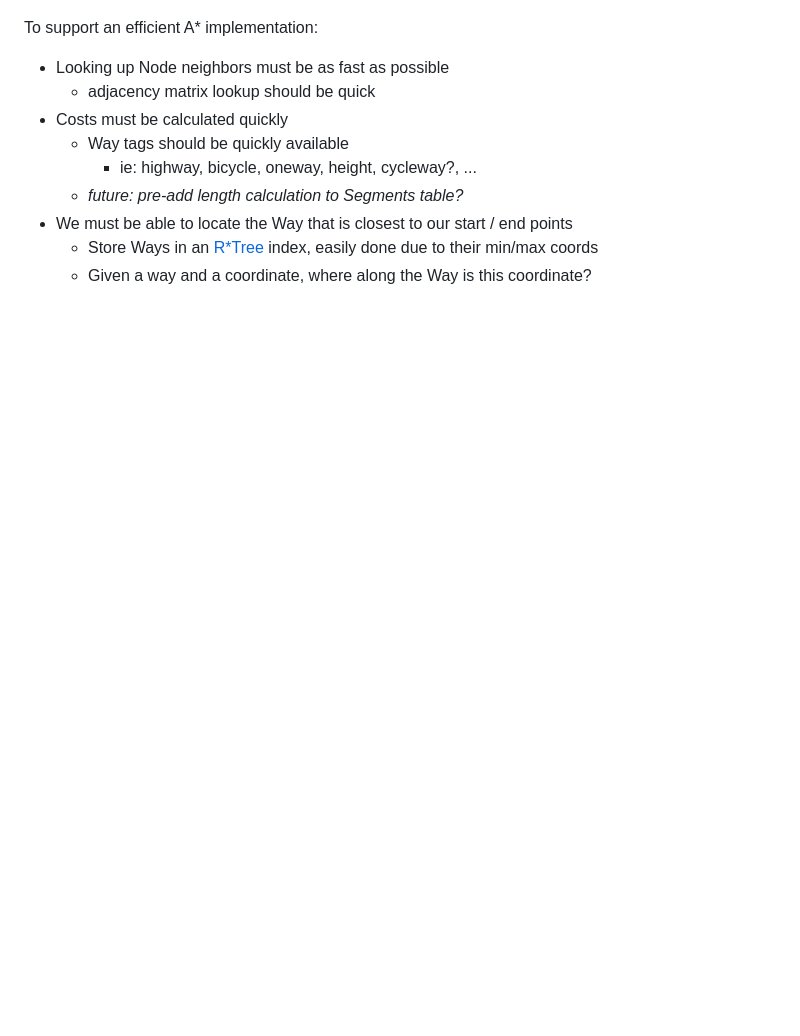
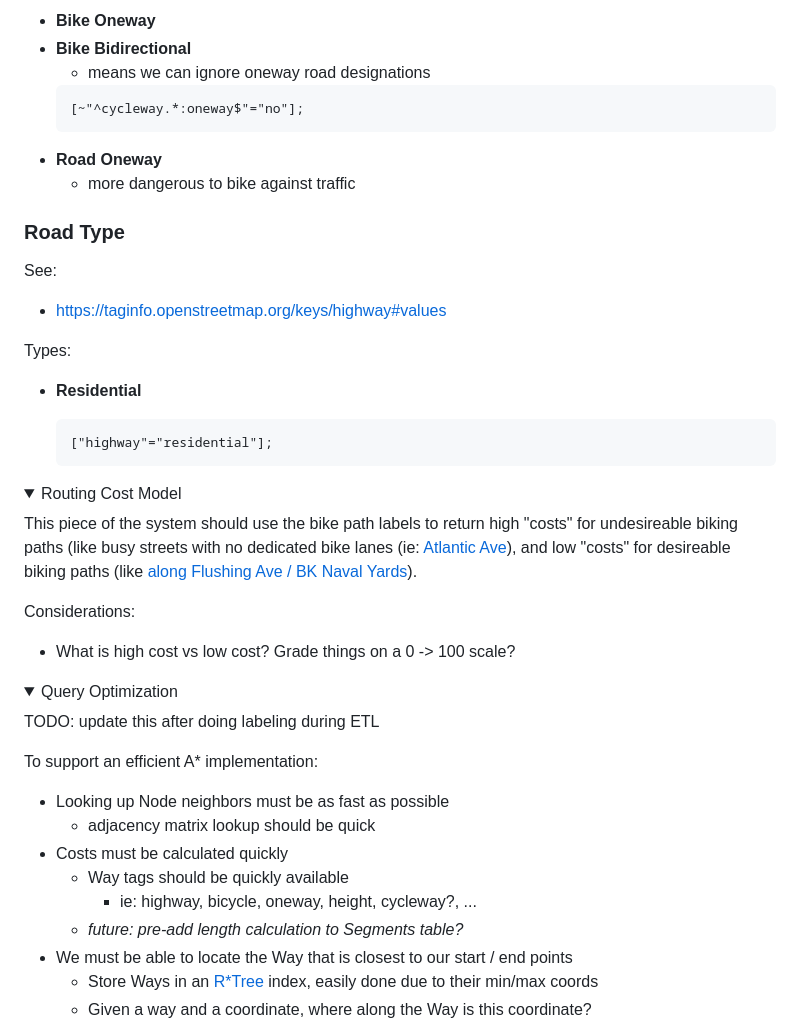
Before and after one commit to binhrobles/rusty-bikes, a Markdown page: services/README.md, the part around one of its changes. Drawn GitHub-style; folded sections open; blank space fills up the shorter version.

````diff
--- a/services/README.md
+++ b/services/README.md
@@ -49,3 +117,42 @@ which gives us all relevant [Way](https://wiki.openstreetmap.org/wiki/Way)'s tag
+- **Bike Oneway**
+- **Bike Bidirectional**
+  - means we can ignore oneway road designations
+  ```
+  [~"^cycleway.*:oneway$"="no"];
+  ```
+- **Road Oneway**
+  - more dangerous to bike against traffic
+
+### Road Type
+
+See:
+
+- https://taginfo.openstreetmap.org/keys/highway#values
+
+Types:
+
+- **Residential**
+
+  ```
+  ["highway"="residential"];
+  ```
+
+  </details>
+
+<details>
+<summary>Routing Cost Model</summary>
+
+This piece of the system should use the bike path labels to return high "costs" for undesireable biking paths (like busy streets with no dedicated bike lanes (ie: [Atlantic Ave](https://www.openstreetmap.org/way/1204342261)), and low "costs" for desireable biking paths (like [along Flushing Ave / BK Naval Yards](https://www.openstreetmap.org/way/488161824)).
+
+Considerations:
+
+- What is high cost vs low cost? Grade things on a 0 -> 100 scale?
+</details>
+
+<details>
+<summary>Query Optimization</summary>
+
+TODO: update this after doing labeling during ETL
 
 To support an efficient A\* implementation:
 
````
Also changed, not shown: other parts of services/README.md (+82 -5 lines).
